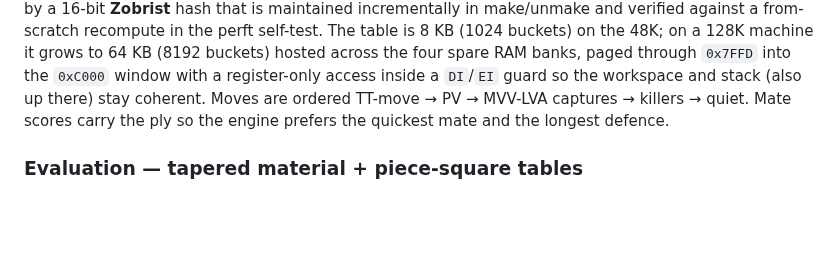
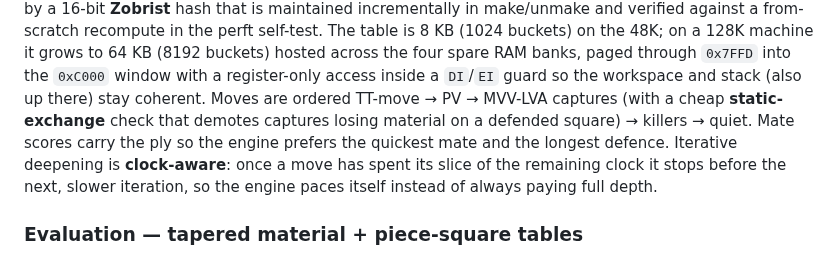
Before and after one commit to cosmindxu/hc91emu, a Markdown page: game/chess/README.md, the part around the change. Rendered like a GitHub page; blank space fills up the shorter version.

Commit message:
chess: document SEE ordering and clock-aware search in the README
Co-Authored-By: Claude Opus 4.8 <noreply@anthropic.com>
Claude-Session: https://claude.ai/code/session_01LGhwtfvTCGYwHjd5zfEX7Y

```diff
--- a/game/chess/README.md
+++ b/game/chess/README.md
@@ -152,8 +152,12 @@ machine it grows to 64 KB (8192 buckets) hosted across the four spare
 RAM banks, paged through `0x7FFD` into the `0xC000` window with a
 register-only access inside a `DI`/`EI` guard so the workspace and stack
 (also up there) stay coherent. Moves are ordered TT-move → PV →
-MVV-LVA captures → killers → quiet. Mate scores carry the ply so the
-engine prefers the quickest mate and the longest defence.
+MVV-LVA captures (with a cheap **static-exchange** check that demotes
+captures losing material on a defended square) → killers → quiet. Mate
+scores carry the ply so the engine prefers the quickest mate and the
+longest defence. Iterative deepening is **clock-aware**: once a move has
+spent its slice of the remaining clock it stops before the next, slower
+iteration, so the engine paces itself instead of always paying full depth.
 
 ### Evaluation — tapered material + piece-square tables
 Leaf positions score material (P=100, N=320, B=330, R=500, Q=900
```
